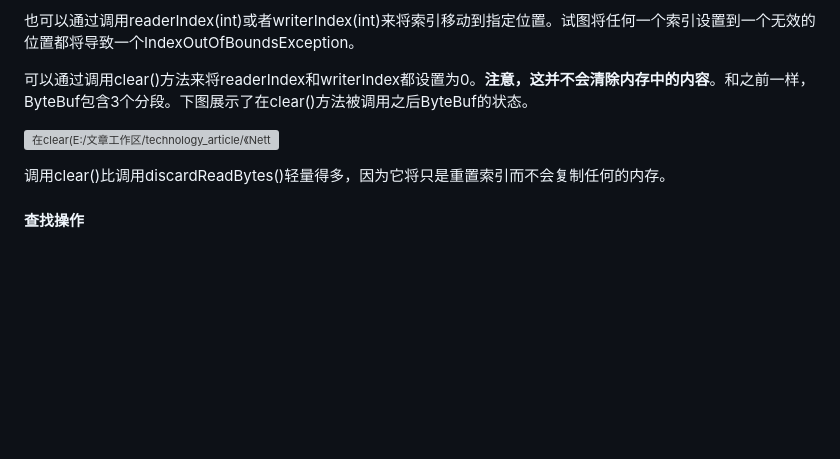
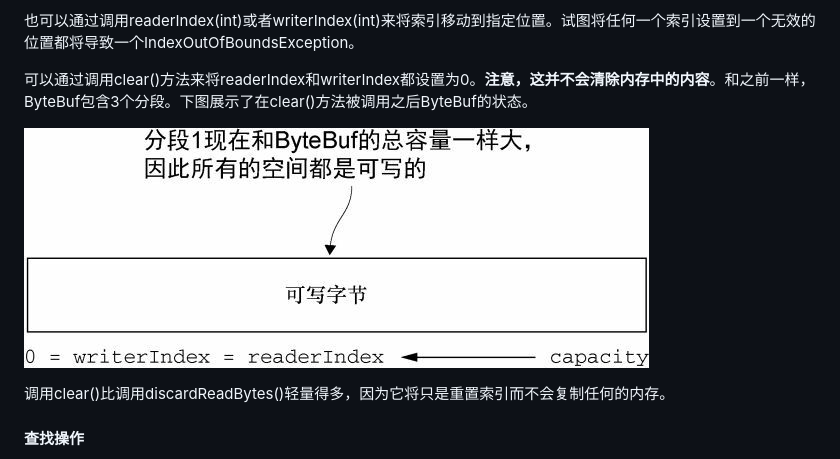
Before and after one commit to zifangsky/netty-exerise, a Markdown page: docs/chapter5.md, the part around the change. Drawn GitHub-style; pictures changed too: docs/assets/image-20201013161002659.png (added); blank space fills up the shorter version; grey boxes are pictures that could not be loaded.

```diff
--- a/docs/chapter5.md
+++ b/docs/chapter5.md
@@ -242,7 +242,7 @@ JDK的InputStream定义了mark(int readlimit)和reset()方法，这些方法分
 
 可以通过调用clear()方法来将readerIndex和writerIndex都设置为0。**注意，这并不会清除内存中的内容**。和之前一样，ByteBuf包含3个分段。下图展示了在clear()方法被调用之后ByteBuf的状态。
 
-![在clear(E:/文章工作区/technology_article/《Netty实战》阅读笔记.assets/image-20201013161002659.png)方法被调用之后](《Netty实战》阅读笔记.assets/image-20201013161002659.png)
+![在clear方法被调用之后](assets/image-20201013161002659.png)
 
 调用clear()比调用discardReadBytes()轻量得多，因为它将只是重置索引而不会复制任何的内存。
 
```
Also changed, not shown: docs/chapter3.md (+1 -1 lines), docs/assets/image-20201012135744793.png (added), 1 other file.
